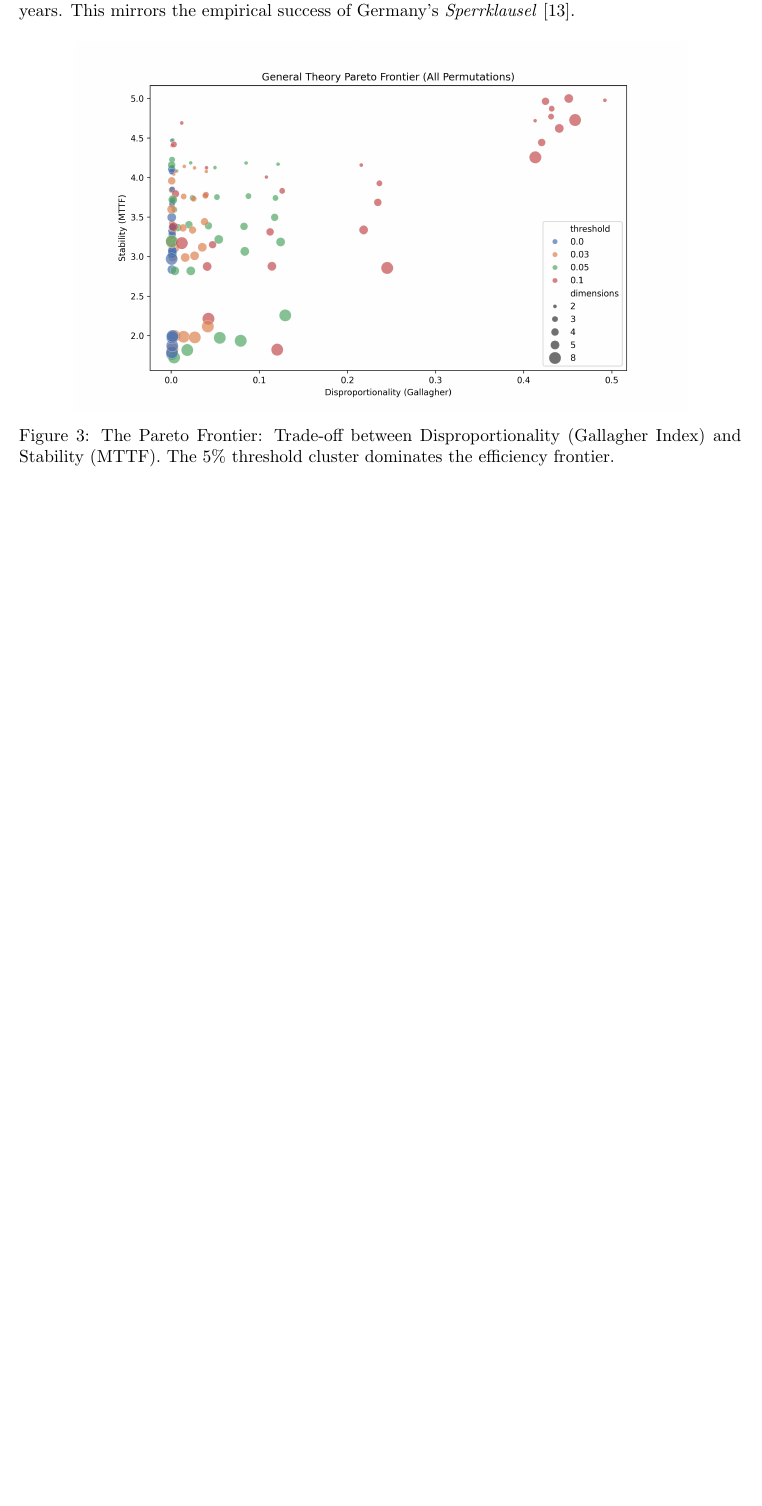
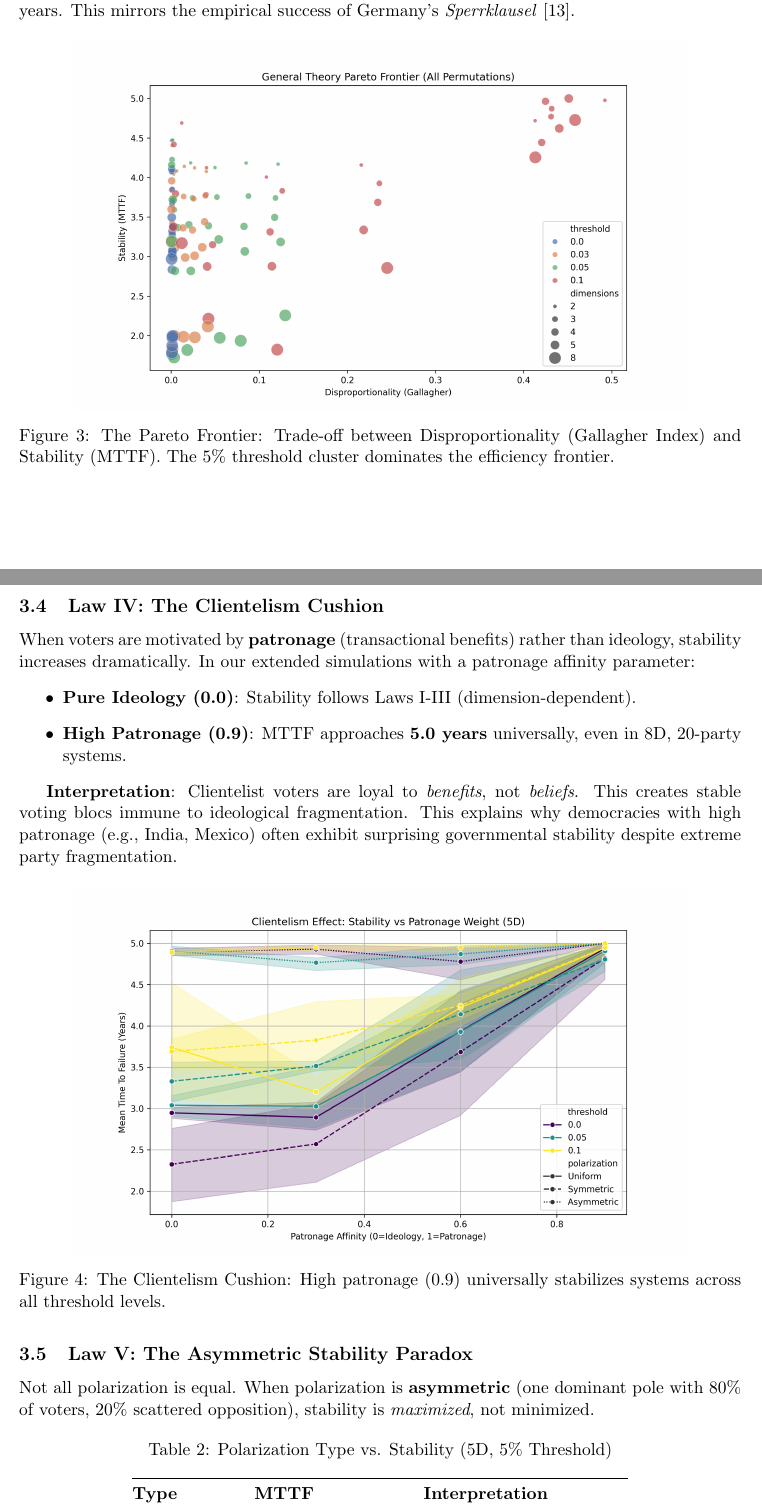
Before and after one commit to Ayush12358/ElectoralSim, a LaTeX paper (main.tex): part of page 3 of 6 before the commit and two parts of pages 3 and 4 of 7 after it, the two joined at a grey line, cut so that both start at the same text, the shorter picture padded with empty space. Compiled offline with pdfLaTeX.

Commit message:
GTES v2: Added Laws IV (Clientelism Cushion) and V (Asymmetric Stability Paradox) with extended simulation data

```diff
--- a/main.tex
+++ b/main.tex
@@ -98,3 +98,30 @@ Irrespective of dimensions or parties, imposing a 5\% floor robustly restores MT
     \label{fig:pareto}
 \end{figure}
 
+\subsection{Law IV: The Clientelism Cushion}
+When voters are motivated by \textbf{patronage} (transactional benefits) rather than ideology, stability increases dramatically. In our extended simulations with a patronage affinity parameter:
+\begin{itemize}
+    \item \textbf{Pure Ideology (0.0)}: Stability follows Laws I-III (dimension-dependent).
+    \item \textbf{High Patronage (0.9)}: MTTF approaches \textbf{5.0 years} universally, even in 8D, 20-party systems.
+\end{itemize}
+
+\textbf{Interpretation}: Clientelist voters are loyal to \textit{benefits}, not \textit{beliefs}. This creates stable voting blocs immune to ideological fragmentation. This explains why democracies with high patronage (e.g., India, Mexico) often exhibit surprising governmental stability despite extreme party fragmentation.
+
+\begin{figure}[H]
+    \centering
+    \includegraphics[width=0.85\textwidth]{figures/clientelism_effect.png}
+    \caption{The Clientelism Cushion: High patronage (0.9) universally stabilizes systems across all threshold levels.}
+    \label{fig:clientelism}
+\end{figure}
+
+\subsection{Law V: The Asymmetric Stability Paradox}
+Not all polarization is equal. When polarization is \textbf{asymmetric} (one dominant pole with 80\% of voters, 20\% scattered opposition), stability is \textit{maximized}, not minimized.
+
+\begin{table}[H]
+    \centering
+    \caption{Polarization Type vs. Stability (5D, 5\% Threshold)}
+    \label{tab:polarization}
+    \begin{tabular}{@{}lcc@{}}
+        \toprule
+        \textbf{Type} & \textbf{MTTF} & \textbf{Interpretation} \\
+        \midrule
@@ -101,3 +141,6 @@ Irrespective of dimensions or parties, imposing a 5\% floor robustly restores MT
+    \label{fig:asymmetric}
+\end{figure}
+
 \section{Discussion}
 
 \subsection{The Empty Core Theorem}
```
Also changed, not shown: final_research_paper.md (+28 -0 lines), main.tex (13 more changed lines).
